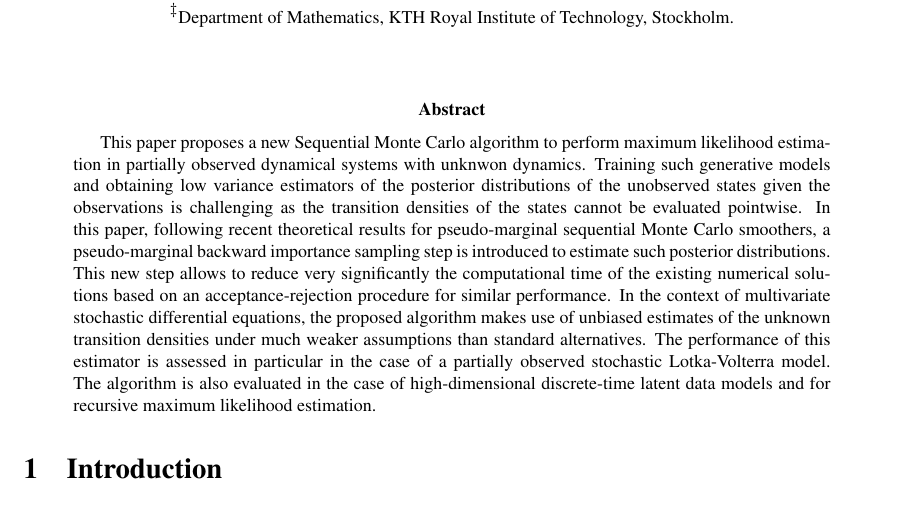
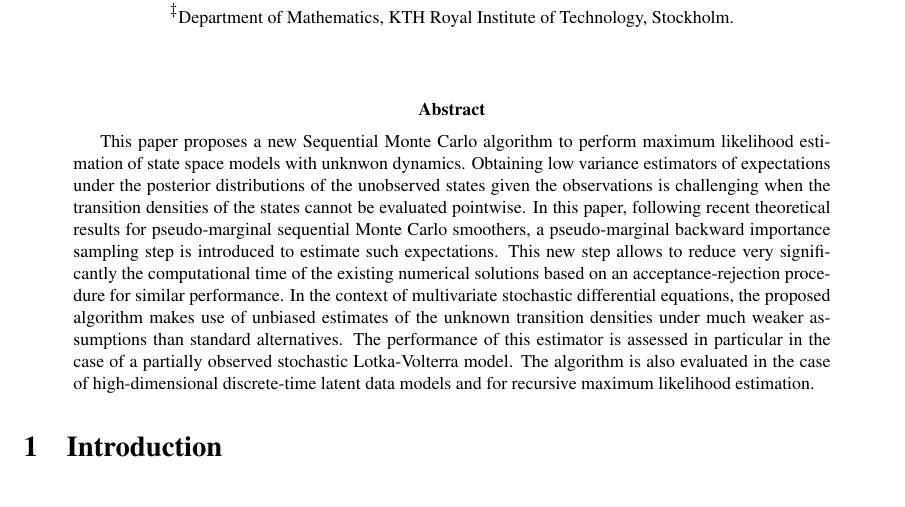
Before and after one commit to sylvainlc/21-backwardIS, a LaTeX paper (backwardIS.tex): part of page 1 of 27, cut so that both start at the same text, the shorter picture padded with empty space. Compiled offline with pdfLaTeX.

Commit message:
A few updates

```diff
--- a/backwardIS.tex
+++ b/backwardIS.tex
@@ -230,7 +230,7 @@
 
 
 \begin{abstract}
-This paper proposes a new Sequential Monte Carlo algorithm to perform maximum likelihood estimation in partially observed dynamical systems with unknwon  dynamics. Training such generative models and obtaining low variance estimators of the posterior distributions of the unobserved states given the observations is challenging as the transition densities of the states  cannot be evaluated pointwise. In this paper, following recent theoretical results for  pseudo-marginal sequential Monte Carlo smoothers, a pseudo-marginal backward importance sampling step is introduced to estimate such posterior distributions. This new step allows to reduce very significantly the computational time  of the existing numerical solutions based on an acceptance-rejection procedure for similar performance. In the context of multivariate stochastic differential equations, the proposed algorithm makes  use of unbiased estimates of the unknown transition densities  under much weaker assumptions than standard alternatives. The performance of this estimator is assessed in particular in the case of a partially observed stochastic Lotka-Volterra model. The algorithm is also evaluated in the case of high-dimensional discrete-time latent data models and for recursive maximum likelihood estimation.
+This paper proposes a new Sequential Monte Carlo algorithm to perform maximum likelihood estimation of state space models with unknwon  dynamics. Obtaining low variance estimators of expectations under the posterior distributions of the unobserved states given the observations is challenging when the transition densities of the states  cannot be evaluated pointwise. In this paper, following recent theoretical results for  pseudo-marginal sequential Monte Carlo smoothers, a pseudo-marginal backward importance sampling step is introduced to estimate such expectations. This new step allows to reduce very significantly the computational time  of the existing numerical solutions based on an acceptance-rejection procedure for similar performance. In the context of multivariate stochastic differential equations, the proposed algorithm makes  use of unbiased estimates of the unknown transition densities  under much weaker assumptions than standard alternatives. The performance of this estimator is assessed in particular in the case of a partially observed stochastic Lotka-Volterra model. The algorithm is also evaluated in the case of high-dimensional discrete-time latent data models and for recursive maximum likelihood estimation.
 \end{abstract}
 
 
```
